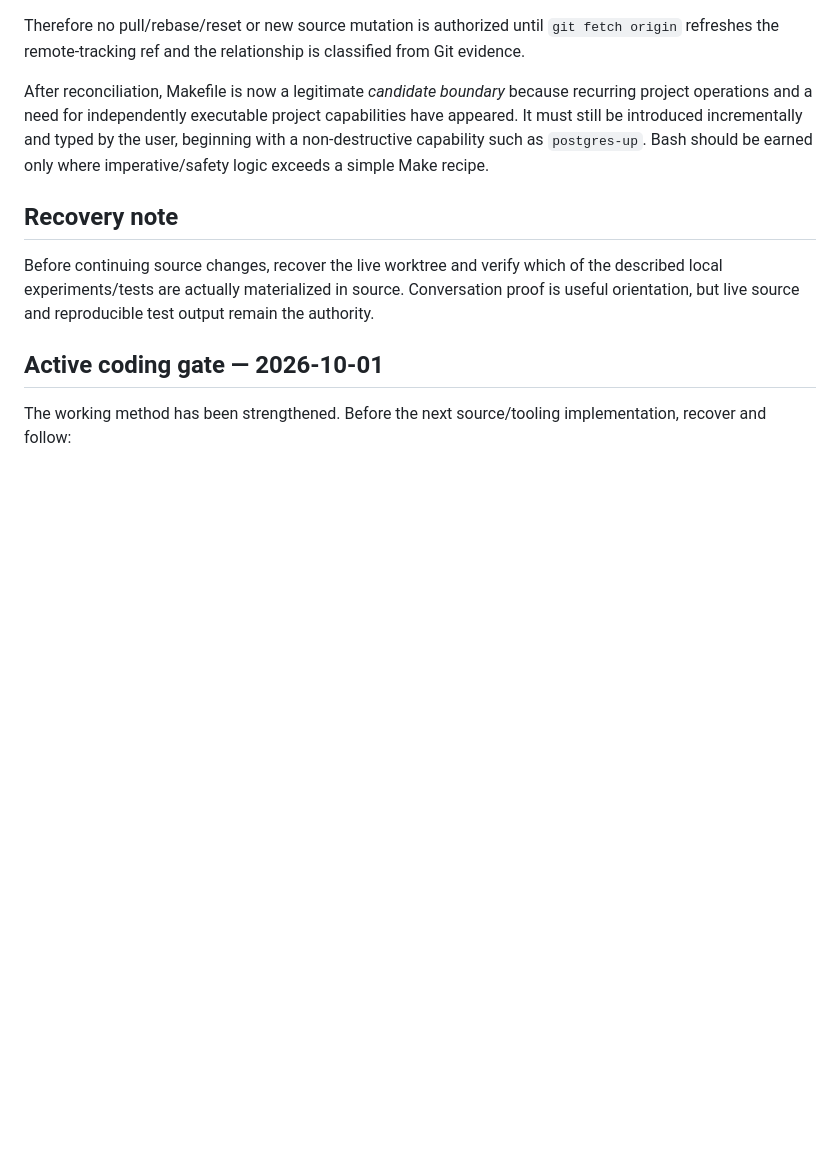
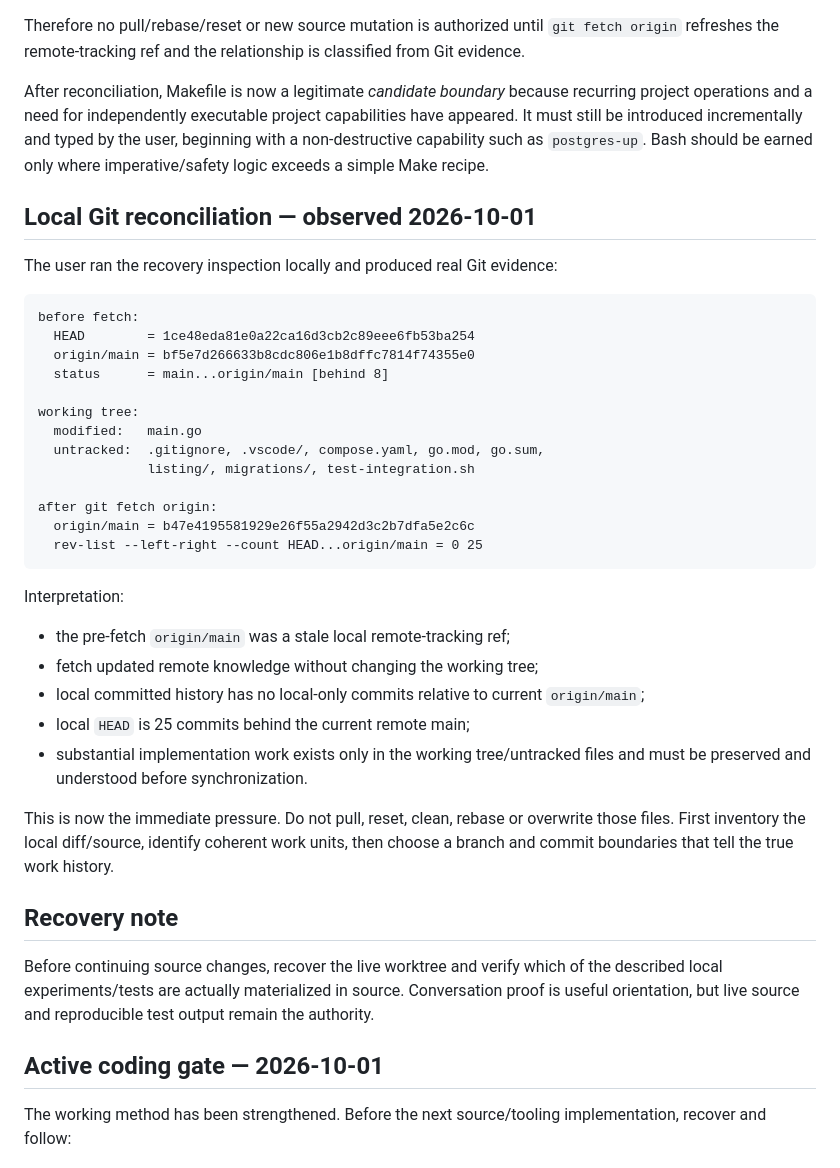
Before and after one commit to datvtph41107/bdspro, a Markdown page: docs/continuity/CHECKPOINT.md, the part around the change. GitHub-like rendering; blank space fills up the shorter version.

Commit message:
docs: record observed local Git reconciliation state

````diff
--- a/docs/continuity/CHECKPOINT.md
+++ b/docs/continuity/CHECKPOINT.md
@@ -235,6 +235,40 @@ by the user, beginning with a non-destructive capability such as `postgres-up`.
 Bash should be earned only where imperative/safety logic exceeds a simple Make
 recipe.
 
+## Local Git reconciliation — observed 2026-10-01
+
+The user ran the recovery inspection locally and produced real Git evidence:
+
+```text
+before fetch:
+  HEAD        = 1ce48eda81e0a22ca16d3cb2c89eee6fb53ba254
+  origin/main = bf5e7d266633b8cdc806e1b8dffc7814f74355e0
+  status      = main...origin/main [behind 8]
+
+working tree:
+  modified:   main.go
+  untracked:  .gitignore, .vscode/, compose.yaml, go.mod, go.sum,
+              listing/, migrations/, test-integration.sh
+
+after git fetch origin:
+  origin/main = b47e4195581929e26f55a2942d3c2b7dfa5e2c6c
+  rev-list --left-right --count HEAD...origin/main = 0 25
+```
+
+Interpretation:
+
+- the pre-fetch `origin/main` was a stale local remote-tracking ref;
+- fetch updated remote knowledge without changing the working tree;
+- local committed history has no local-only commits relative to current
+  `origin/main`;
+- local `HEAD` is 25 commits behind the current remote main;
+- substantial implementation work exists only in the working tree/untracked
+  files and must be preserved and understood before synchronization.
+
+This is now the immediate pressure. Do not pull, reset, clean, rebase or overwrite
+those files. First inventory the local diff/source, identify coherent work units,
+then choose a branch and commit boundaries that tell the true work history.
+
 ## Recovery note
 
 Before continuing source changes, recover the live worktree and verify which of
````
